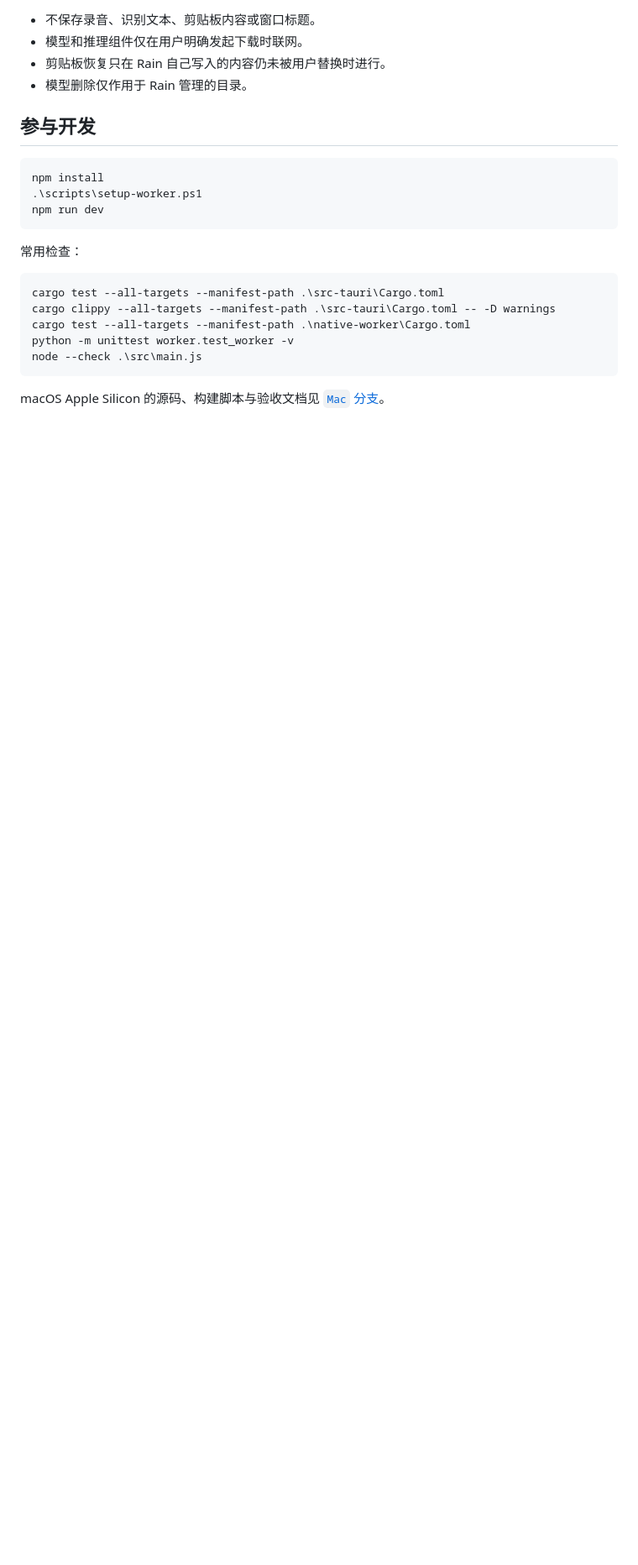
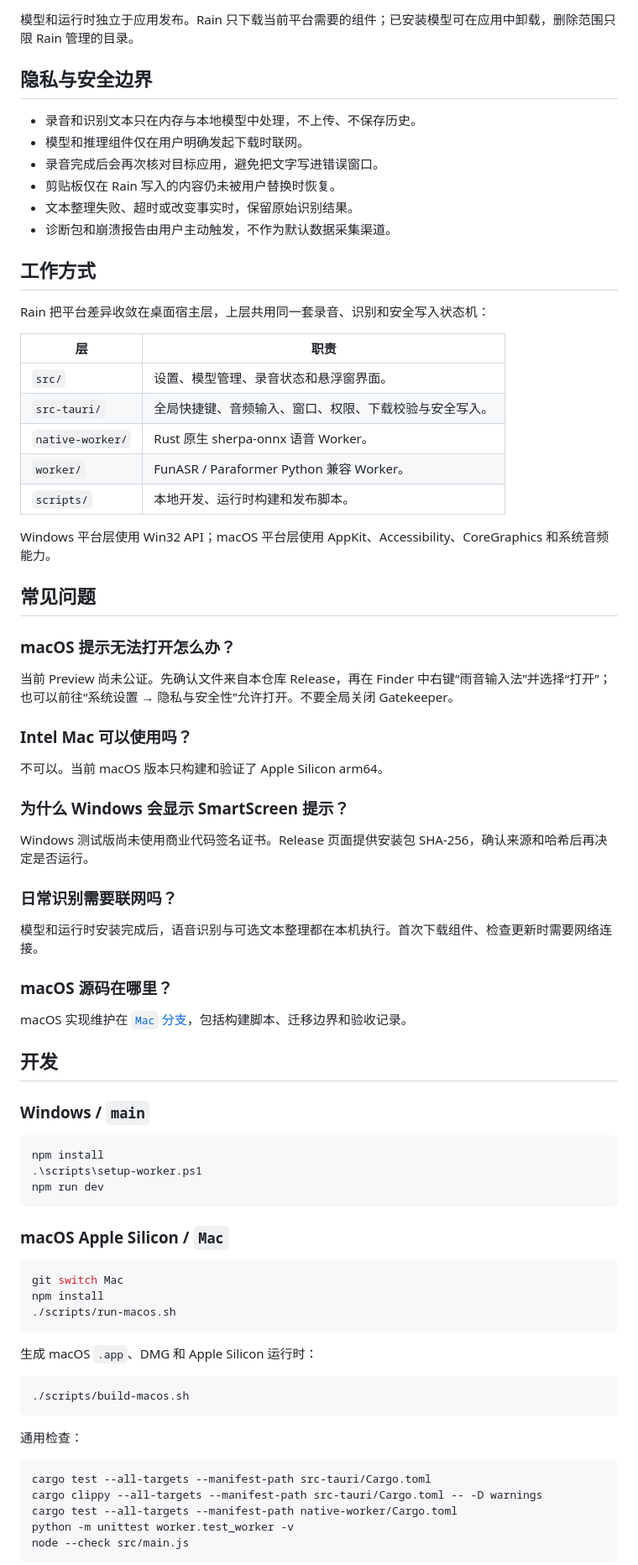
Before and after one commit to qixiaoyu27/Rain-VibeType, a Markdown page: README.md, the part around one of its changes. Shown at 84% size. GitHub-like rendering; blank space fills up the shorter version.

````diff
--- a/README.md
+++ b/README.md
@@ -81,10 +80,54 @@ Releases 已提供 Windows x64 安装包与 macOS Apple Silicon Preview。macOS
 
-- 不保存录音、识别文本、剪贴板内容或窗口标题。
+模型和运行时独立于应用发布。Rain 只下载当前平台需要的组件；已安装模型可在应用中卸载，删除范围只限 Rain 管理的目录。
+
+## 隐私与安全边界
+
+- 录音和识别文本只在内存与本地模型中处理，不上传、不保存历史。
 - 模型和推理组件仅在用户明确发起下载时联网。
-- 剪贴板恢复只在 Rain 自己写入的内容仍未被用户替换时进行。
-- 模型删除仅作用于 Rain 管理的目录。
+- 录音完成后会再次核对目标应用，避免把文字写进错误窗口。
+- 剪贴板仅在 Rain 写入的内容仍未被用户替换时恢复。
+- 文本整理失败、超时或改变事实时，保留原始识别结果。
+- 诊断包和崩溃报告由用户主动触发，不作为默认数据采集渠道。
 
-## 参与开发
+## 工作方式
+
+Rain 把平台差异收敛在桌面宿主层，上层共用同一套录音、识别和安全写入状态机：
+
+| 层 | 职责 |
+| --- | --- |
+| `src/` | 设置、模型管理、录音状态和悬浮窗界面。 |
+| `src-tauri/` | 全局快捷键、音频输入、窗口、权限、下载校验与安全写入。 |
+| `native-worker/` | Rust 原生 sherpa-onnx 语音 Worker。 |
+| `worker/` | FunASR / Paraformer Python 兼容 Worker。 |
+| `scripts/` | 本地开发、运行时构建和发布脚本。 |
+
+Windows 平台层使用 Win32 API；macOS 平台层使用 AppKit、Accessibility、CoreGraphics 和系统音频能力。
+
+## 常见问题
+
+### macOS 提示无法打开怎么办？
+
+当前 Preview 尚未公证。先确认文件来自本仓库 Release，再在 Finder 中右键“雨音输入法”并选择“打开”；也可以前往“系统设置 → 隐私与安全性”允许打开。不要全局关闭 Gatekeeper。
+
+### Intel Mac 可以使用吗？
+
+不可以。当前 macOS 版本只构建和验证了 Apple Silicon arm64。
+
+### 为什么 Windows 会显示 SmartScreen 提示？
+
+Windows 测试版尚未使用商业代码签名证书。Release 页面提供安装包 SHA-256，确认来源和哈希后再决定是否运行。
+
+### 日常识别需要联网吗？
+
+模型和运行时安装完成后，语音识别与可选文本整理都在本机执行。首次下载组件、检查更新时需要网络连接。
+
+### macOS 源码在哪里？
+
+macOS 实现维护在 [`Mac` 分支](https://github.com/qixiaoyu27/Rain-VibeType/tree/Mac)，包括构建脚本、迁移边界和验收记录。
+
+## 开发
+
+### Windows / `main`
 
 ```powershell
 npm install
@@ -92,14 +135,27 @@ npm install
 npm run dev
 ```
 
-常用检查：
+### macOS Apple Silicon / `Mac`
 
-```powershell
-cargo test --all-targets --manifest-path .\src-tauri\Cargo.toml
-cargo clippy --all-targets --manifest-path .\src-tauri\Cargo.toml -- -D warnings
-cargo test --all-targets --manifest-path .\native-worker\Cargo.toml
-python -m unittest worker.test_worker -v
-node --check .\src\main.js
+```bash
+git switch Mac
+npm install
+./scripts/run-macos.sh
 ```
 
-macOS Apple Silicon 的源码、构建脚本与验收文档见 [`Mac` 分支](https://github.com/qixiaoyu27/Rain-VibeType/tree/Mac)。
+生成 macOS `.app`、DMG 和 Apple Silicon 运行时：
+
+```bash
+./scripts/build-macos.sh
+```
+
+通用检查：
+
+```bash
+cargo test --all-targets --manifest-path src-tauri/Cargo.toml
+cargo clippy --all-targets --manifest-path src-tauri/Cargo.toml -- -D warnings
+cargo test --all-targets --manifest-path native-worker/Cargo.toml
+python -m unittest worker.test_worker -v
+node --check src/main.js
+```
+
````
Also changed, not shown: other parts of README.md (+55 -47 lines).
